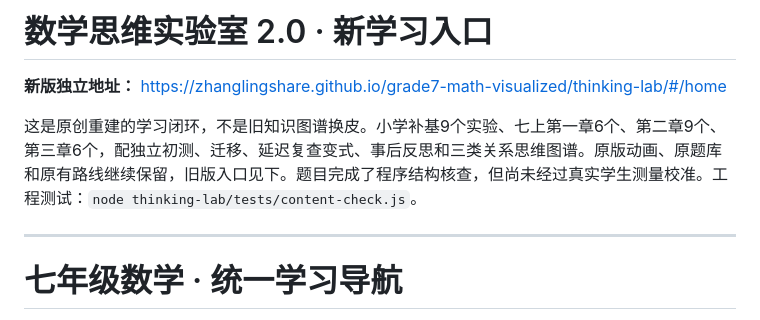
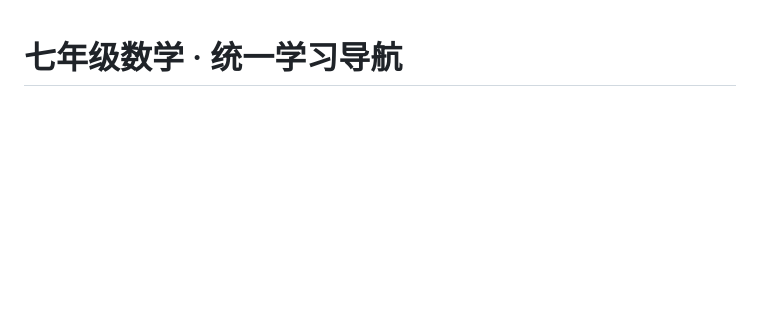
Before and after one commit to zhanglingshare/grade7-math-visualized, a Markdown page: README.md, the part around the change. Rendered like a GitHub page; blank space fills up the shorter version.

Commit message:
revert: remove incorrectly targeted thinking lab entry; preserve existing animations

```diff
--- a/README.md
+++ b/README.md
@@ -1,11 +1,3 @@
-# 数学思维实验室 2.0 · 新学习入口
-
-**新版独立地址：** https://zhanglingshare.github.io/grade7-math-visualized/thinking-lab/#/home
-
-这是原创重建的学习闭环，不是旧知识图谱换皮。小学补基9个实验、七上第一章6个、第二章9个、第三章6个，配独立初测、迁移、延迟复查变式、事后反思和三类关系思维图谱。原版动画、原题库和原有路线继续保留，旧版入口见下。题目完成了程序结构核查，但尚未经过真实学生测量校准。工程测试：`node thinking-lab/tests/content-check.js`。
-
----
-
 # 七年级数学 · 统一学习导航
 
 > 导航按章节确定对应关系：第一章课程→第一章252道分层专项，第二章课程→第二章156题；第二章还有独立的84题课内练习。原卷23题只属于第二章。旧版实验跨现行教材章节，作为历史入口保留，原深链接未改。
```
